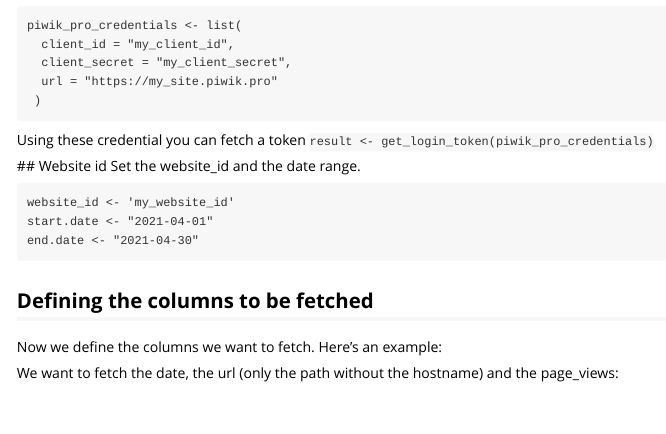
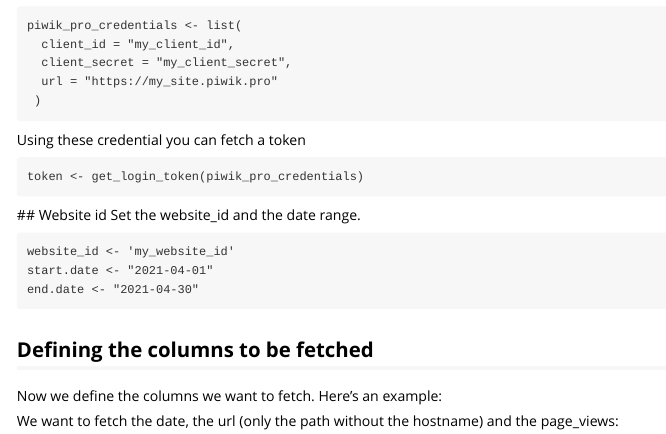
Before and after one commit to rstats-tips/piwikproR, an R Markdown document (vignettes/piwikproR.Rmd): the page in a window 1100 px wide, from 690 px down. Rendered offline with R 4.5, knitr and Pandoc, with nearby package versions.

Commit message:
Correction in vignette and Readme

````diff
--- a/vignettes/piwikproR.Rmd
+++ b/vignettes/piwikproR.Rmd
@@ -57,14 +57,14 @@
  ```
 
  Using these credential you can fetch a token
- ```
- result <- get_login_token(piwik_pro_credentials)
- ```
+```
+token <- get_login_token(piwik_pro_credentials)
+```
 
  ## Website id
  Set the website_id and the date range.
 
- ```
+```
 website_id <- 'my_website_id'
 start.date <- "2021-04-01"
 end.date <- "2021-04-30"
````
Also changed, not shown: README.md.
